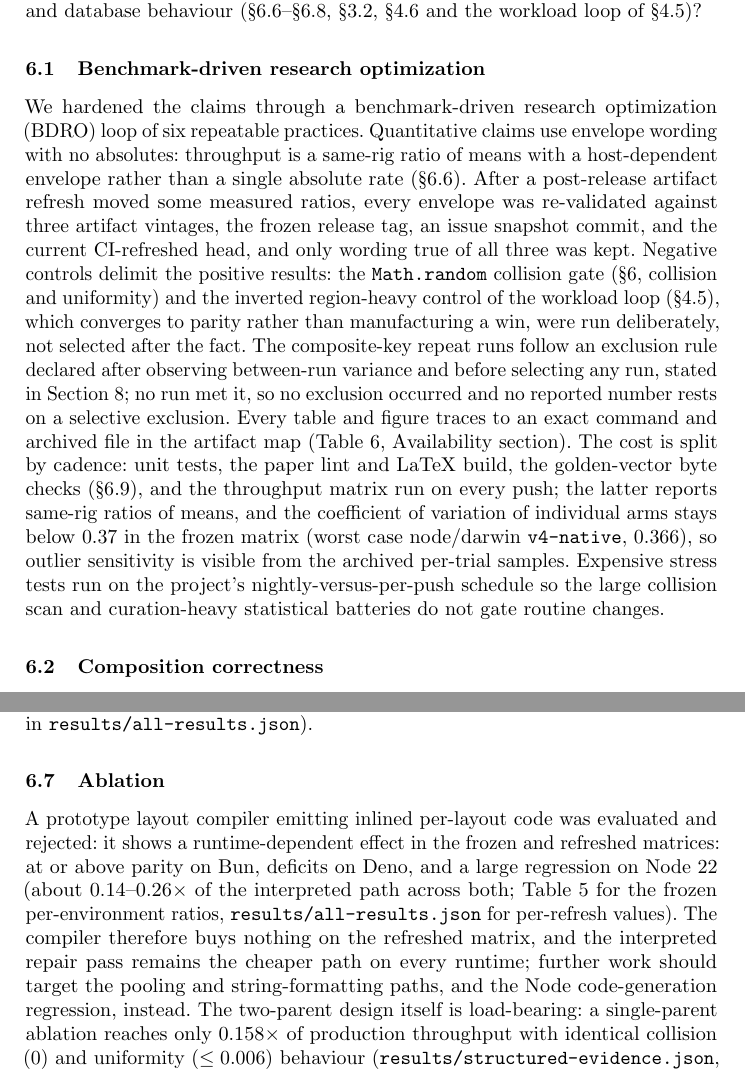
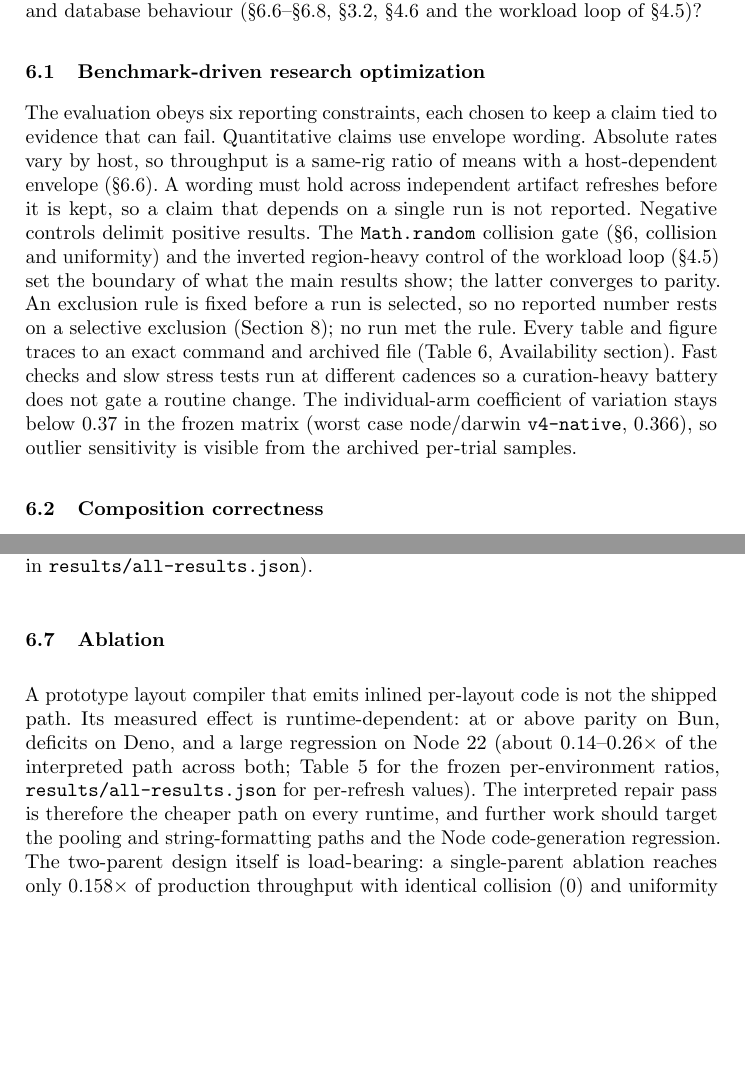
Before and after one commit to mmmmaharshi/geno-id, a LaTeX thesis (paper.tex): two parts of pages 17 and 21 of 29, joined at a grey line, cut so that both start at the same text, the shorter picture padded with empty space. Compiled offline with pdfLaTeX.

Commit message:
docs: rewrite review-history prose as design rationale

```diff
--- a/paper.tex
+++ b/paper.tex
@@ -691,7 +691,24 @@ Four questions organize the evaluation. RQ1 (composition): does every emitted UU
 \subsection{Benchmark-driven research optimization}
 \label{sec:methodology}
 
-We hardened the claims through a benchmark-driven research optimization (BDRO) loop of six repeatable practices. Quantitative claims use envelope wording with no absolutes: throughput is a same-rig ratio of means with a host-dependent envelope rather than a single absolute rate (\S\ref{sec:throughput}). After a post-release artifact refresh moved some measured ratios, every envelope was re-validated against three artifact vintages, the frozen release tag, an issue snapshot commit, and the current CI-refreshed head, and only wording true of all three was kept. Negative controls delimit the positive results: the \texttt{Math.random} collision gate (\S\ref{sec:evaluation}, collision and uniformity) and the inverted region-heavy control of the workload loop (\S\ref{sec:workload-planning}), which converges to parity rather than manufacturing a win, were run deliberately, not selected after the fact. The composite-key repeat runs follow an exclusion rule declared after observing between-run variance and before selecting any run, stated in Section~\ref{sec:validity}; no run met it, so no exclusion occurred and no reported number rests on a selective exclusion. Every table and figure traces to an exact command and archived file in the artifact map (Table~\ref{tab:artifact-map}, Availability section). The cost is split by cadence: unit tests, the paper lint and LaTeX build, the golden-vector byte checks (\S\ref{sec:cross-lang}), and the throughput matrix run on every push; the latter reports same-rig ratios of means, and the coefficient of variation of individual arms stays below $0.37$ in the frozen matrix (worst case node/darwin \texttt{v4-native}, $0.366$), so outlier sensitivity is visible from the archived per-trial samples. Expensive stress tests run on the project's nightly-versus-per-push schedule so the large collision scan and curation-heavy statistical batteries do not gate routine changes.
+The evaluation obeys six reporting constraints, each chosen to keep a claim
+tied to evidence that can fail. Quantitative claims use envelope wording.
+Absolute rates vary by host, so throughput is a same-rig ratio of means with a
+host-dependent envelope (\S\ref{sec:throughput}). A wording must hold across
+independent artifact refreshes before it is kept, so a claim that depends on a
+single run is not reported. Negative controls delimit positive results. The
+\texttt{Math.random} collision gate (\S\ref{sec:evaluation}, collision and
+uniformity) and the inverted region-heavy control of the workload loop
+(\S\ref{sec:workload-planning}) set the boundary of what the main results show;
+the latter converges to parity. An exclusion rule is fixed before a run is
+selected, so no reported number rests on a selective exclusion
+(Section~\ref{sec:validity}); no run met the rule. Every table and figure traces
+to an exact command and archived file (Table~\ref{tab:artifact-map}, Availability
+section). Fast checks and slow stress tests run at different cadences so a
+curation-heavy battery does not gate a routine change. The individual-arm
+coefficient of variation stays below $0.37$ in the frozen matrix (worst case
+node/darwin \texttt{v4-native}, $0.366$), so outlier sensitivity is visible from
+the archived per-trial samples.
 
 \subsection{Composition correctness}
 \label{sec:composition-correctness}
@@ -800,7 +817,14 @@ Two results run against us. \texttt{snowflake} is faster in all nine environment
 
 \subsection{Ablation}
 \label{sec:ablation}
-A prototype layout compiler emitting inlined per-layout code was evaluated and rejected: it shows a runtime-dependent effect in the frozen and refreshed matrices: at or above parity on Bun, deficits on Deno, and a large regression on Node~22 (about $0.14$--$0.26\times$ of the interpreted path across both; Table~\ref{tab:paired} for the frozen per-environment ratios, \texttt{results/all-results.json} for per-refresh values). The compiler therefore buys nothing on the refreshed matrix, and the interpreted repair pass remains the cheaper path on every runtime; further work should target the pooling and string-formatting paths, and the Node code-generation regression, instead. The two-parent design itself is load-bearing: a single-parent ablation reaches only $0.158\times$ of production throughput with identical collision (0) and uniformity ($\leq 0.006$) behaviour (\texttt{results/structured-evidence.json}, E7), so the second parent buys a $6.3\times$ speedup, not quality.
+A prototype layout compiler that emits inlined per-layout code is not the
+shipped path. Its measured effect is runtime-dependent: at or above parity on
+Bun, deficits on Deno, and a large regression on Node~22 (about $0.14$--$0.26\times$
+of the interpreted path across both; Table~\ref{tab:paired} for the frozen
+per-environment ratios, \texttt{results/all-results.json} for per-refresh
+values). The interpreted repair pass is therefore the cheaper path on every
+runtime, and further work should target the pooling and string-formatting paths
+and the Node code-generation regression. The two-parent design itself is load-bearing: a single-parent ablation reaches only $0.158\times$ of production throughput with identical collision (0) and uniformity ($\leq 0.006$) behaviour (\texttt{results/structured-evidence.json}, E7), so the second parent buys a $6.3\times$ speedup, not quality.
 
 \subsection{Additional deployability checks}
 \label{sec:deployability}
```
Also changed, not shown: paper.tex (25 more changed lines).
